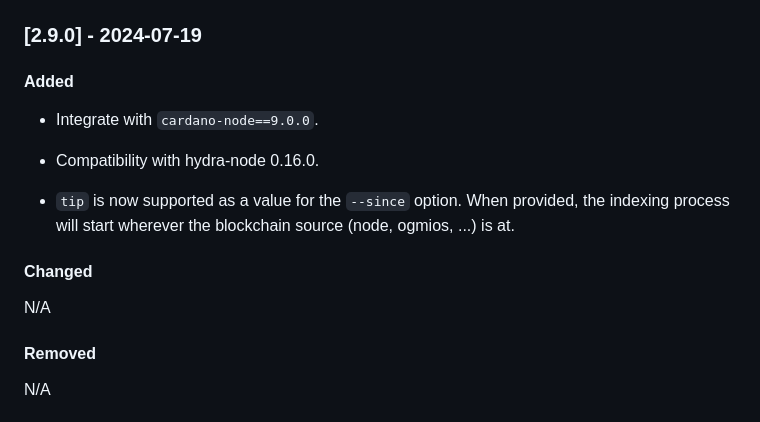
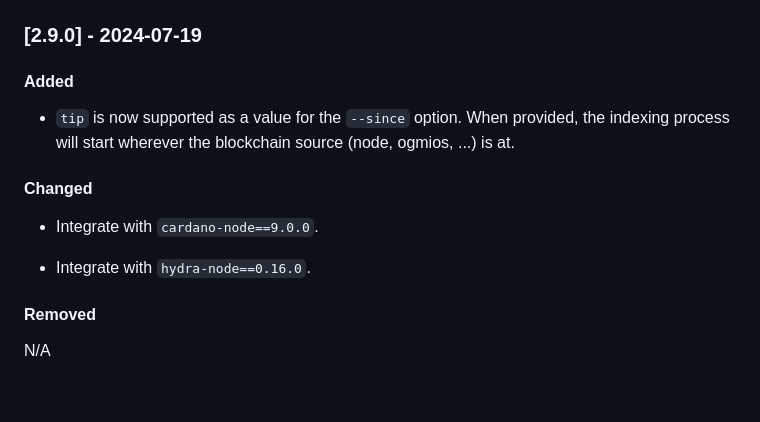
Before and after one commit to CardanoSolutions/kupo, a Markdown page: CHANGELOG.md, the part around the change. Drawn GitHub-style; blank space fills up the shorter version.

Commit message:
Update CHANGELOG.

```diff
--- a/CHANGELOG.md
+++ b/CHANGELOG.md
@@ -1,16 +1,14 @@
 ### [2.9.0] - 2024-07-19
 
 #### Added
-
-- Integrate with `cardano-node==9.0.0`.
-
-- Compatibility with hydra-node 0.16.0.
 
 - `tip` is now supported as a value for the `--since` option. When provided, the indexing process will start wherever the blockchain source (node, ogmios, ...) is at.
 
 #### Changed
 
-N/A
+- Integrate with `cardano-node==9.0.0`.
+
+- Integrate with `hydra-node==0.16.0`.
 
 #### Removed
 
```
